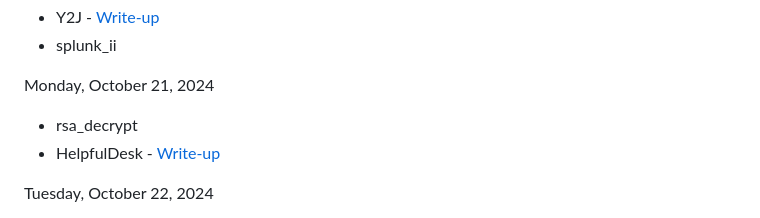
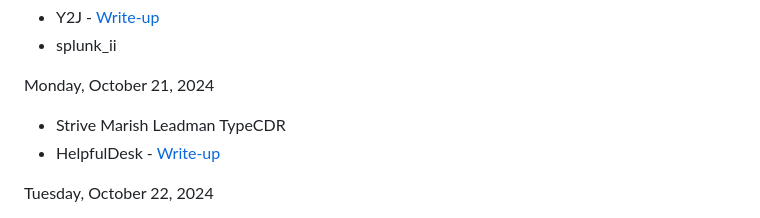
Before and after one commit to JimKrolik/Huntress-CTF-2024-WriteUps, a Markdown page: README.md, the part around the change. GitHub-like rendering.

```diff
--- a/README.md
+++ b/README.md
@@ -91,7 +91,7 @@ Sunday, October 20, 2024
 - splunk_ii
 
 Monday, October 21, 2024
-- rsa_decrypt
+- Strive Marish Leadman TypeCDR
 - HelpfulDesk - [Write-up](https://github.com/JimKrolik/Huntress-CTF-2024-WriteUps/tree/6041c414416c138312224f14d8345dc30711f06d/Web/HelpfulDesk)
 
 Tuesday, October 22, 2024
```
